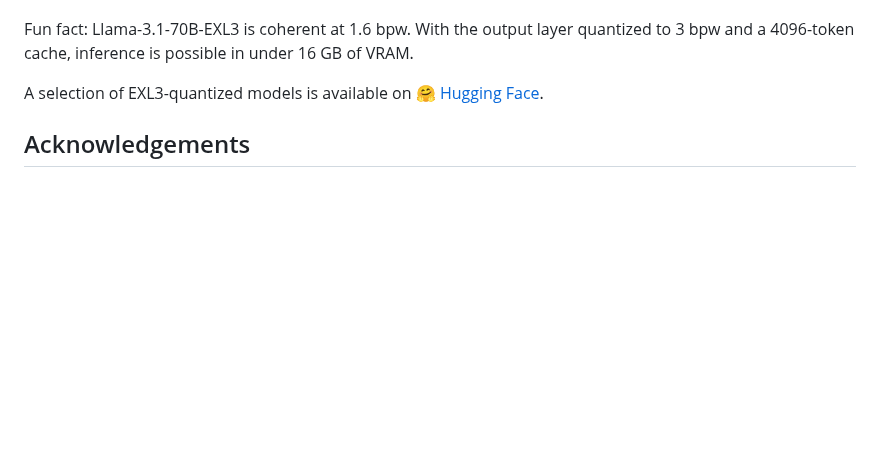
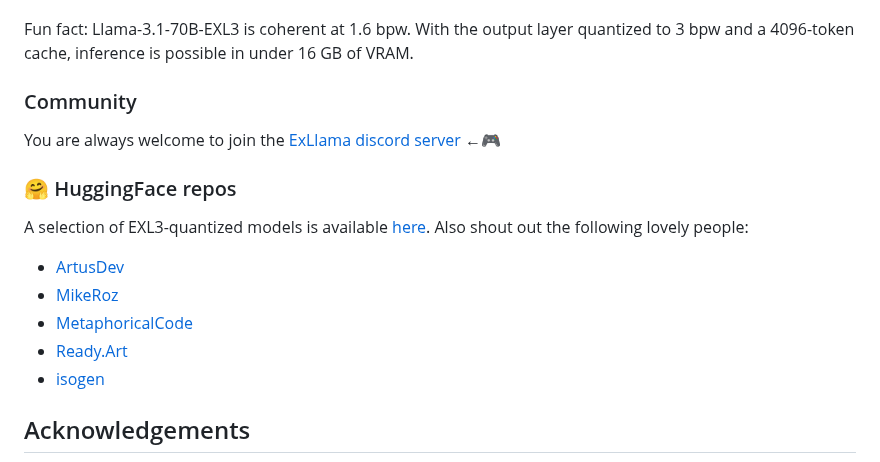
Before and after one commit to turboderp-org/exllamav3, a Markdown page: README.md, the part around one of its changes. Rendered like a GitHub page; blank space fills up the shorter version.

```diff
--- a/README.md
+++ b/README.md
@@ -86,7 +152,21 @@ There are some benchmark results [here](doc/exl3.md), and a full writeup on the
 
 Fun fact: Llama-3.1-70B-EXL3 is coherent at 1.6 bpw. With the output layer quantized to 3 bpw and a 4096-token cache, inference is possible in under 16 GB of VRAM.
 
-A selection of EXL3-quantized models is available on [🤗 Hugging Face](https://huggingface.co/collections/turboderp/exl3-models-67f2dfe530f05cb9f596d21a).
+
+### Community
+
+You are always welcome to join the [ExLlama discord server](https://discord.gg/NSFwVuCjRq) ←🎮
+
+
+### 🤗 HuggingFace repos
+
+A selection of EXL3-quantized models is available [here](https://huggingface.co/collections/turboderp/exl3-models-67f2dfe530f05cb9f596d21a). Also shout out the following lovely people:
+
+- [ArtusDev](https://huggingface.co/ArtusDev)
+- [MikeRoz](https://huggingface.co/MikeRoz)
+- [MetaphoricalCode](https://huggingface.co/MetaphoricalCode)
+- [Ready.Art](https://huggingface.co/ReadyArt)
+- [isogen](https://huggingface.co/isogen/models)
 
 
 ## Acknowledgements
```
Also changed, not shown: other parts of README.md (+84 -18 lines).
